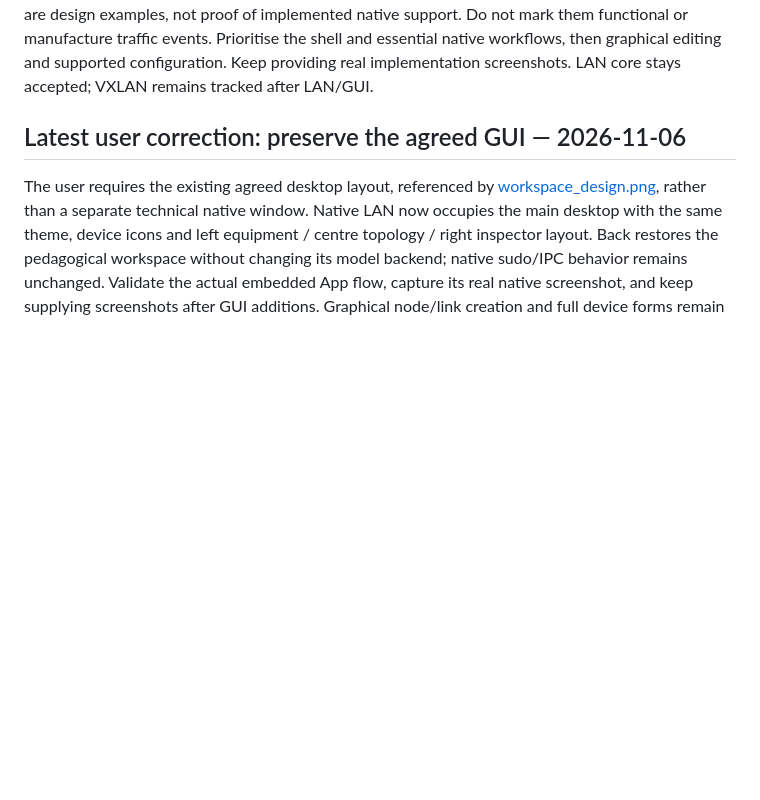
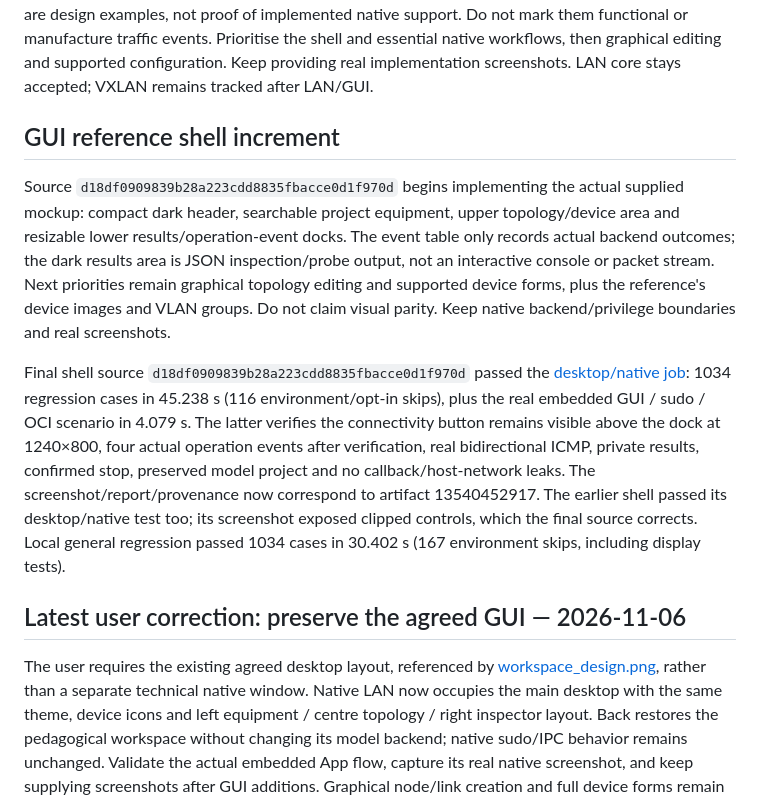
Before and after one commit to sou1915/Network-LABS, a Markdown page: docs/CODEX_HANDOFF.md, the part around the change. Drawn GitHub-style; blank space fills up the shorter version.

```diff
--- a/docs/CODEX_HANDOFF.md
+++ b/docs/CODEX_HANDOFF.md
@@ -20,6 +20,31 @@ support. Do not mark them functional or manufacture traffic events. Prioritise
 the shell and essential native workflows, then graphical editing and supported
 configuration. Keep providing real implementation screenshots. LAN core stays
 accepted; VXLAN remains tracked after LAN/GUI.
+
+## GUI reference shell increment
+
+Source `d18df0909839b28a223cdd8835fbacce0d1f970d` begins implementing the
+actual supplied mockup: compact dark header, searchable project equipment,
+upper topology/device area and resizable lower results/operation-event docks.
+The event table only records actual backend outcomes; the dark results area
+is JSON inspection/probe output, not an interactive console or packet stream.
+Next priorities remain graphical topology editing and supported device forms,
+plus the reference's device images and VLAN groups. Do not claim visual parity.
+Keep native backend/privilege boundaries and real screenshots.
+
+
+
+Final shell source `d18df0909839b28a223cdd8835fbacce0d1f970d` passed the
+[desktop/native job](https://github.com/sou1915/Network-LABS/actions/runs/42293363242/job/128152218260):
+1034 regression cases in 45.238 s (116 environment/opt-in skips), plus the
+real embedded GUI / sudo / OCI scenario in 4.079 s. The latter verifies the
+connectivity button remains visible above the dock at 1240×800, four actual
+operation events after verification, real bidirectional ICMP, private results,
+confirmed stop, preserved model project and no callback/host-network leaks.
+The screenshot/report/provenance now correspond to artifact 13540452917.
+The earlier shell passed its desktop/native test too; its screenshot exposed
+clipped controls, which the final source corrects. Local general regression
+passed 1034 cases in 30.402 s (167 environment skips, including display tests).
 
 ## Latest user correction: preserve the agreed GUI — 2026-11-06
 
```
Also changed, not shown: docs/NATIVE_GUI_FLOW.md (+29 -1 lines), docs/PROJECT_STATUS.md (+11 -0 lines), docs/images/native-gui-running.png, 2 other files.
